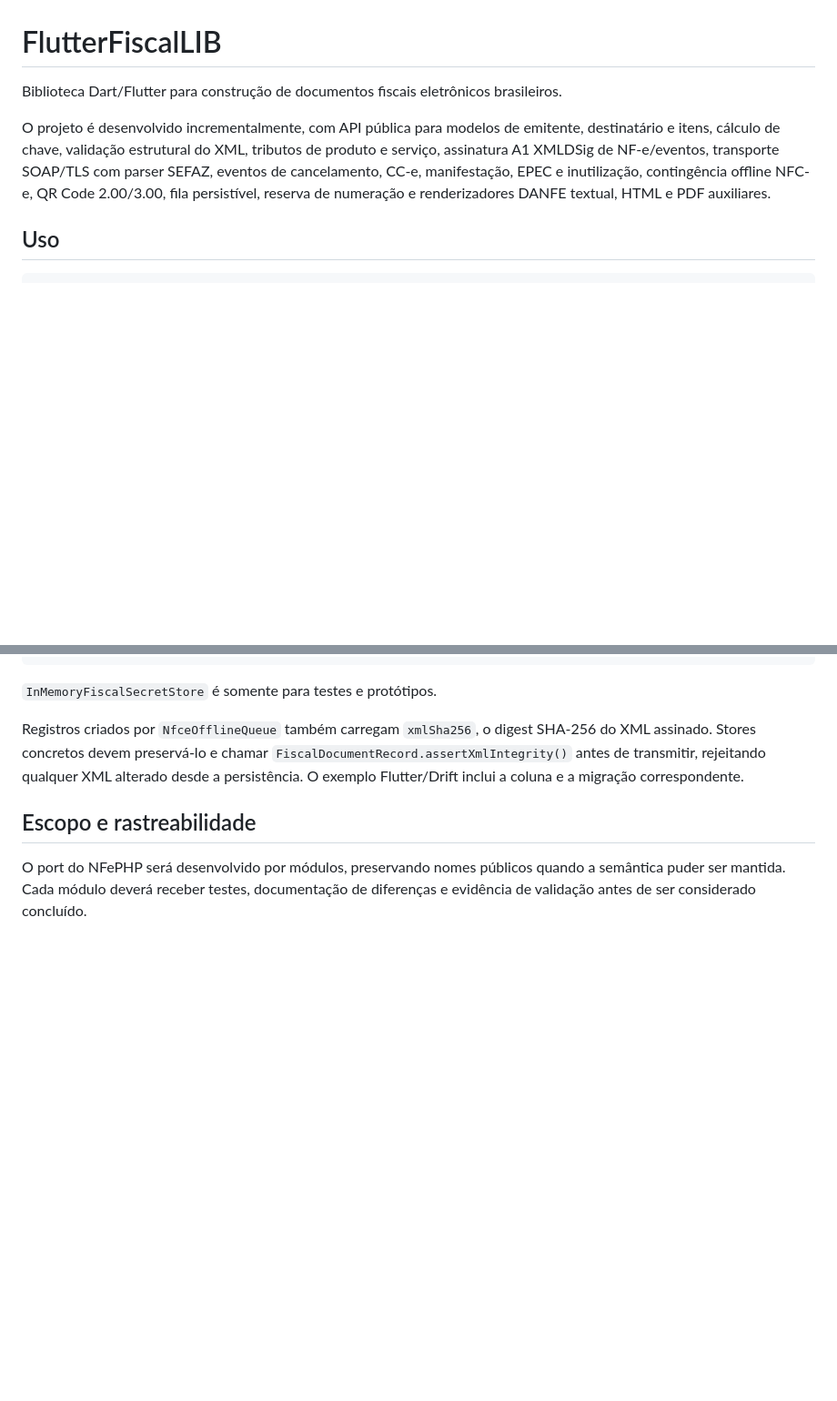
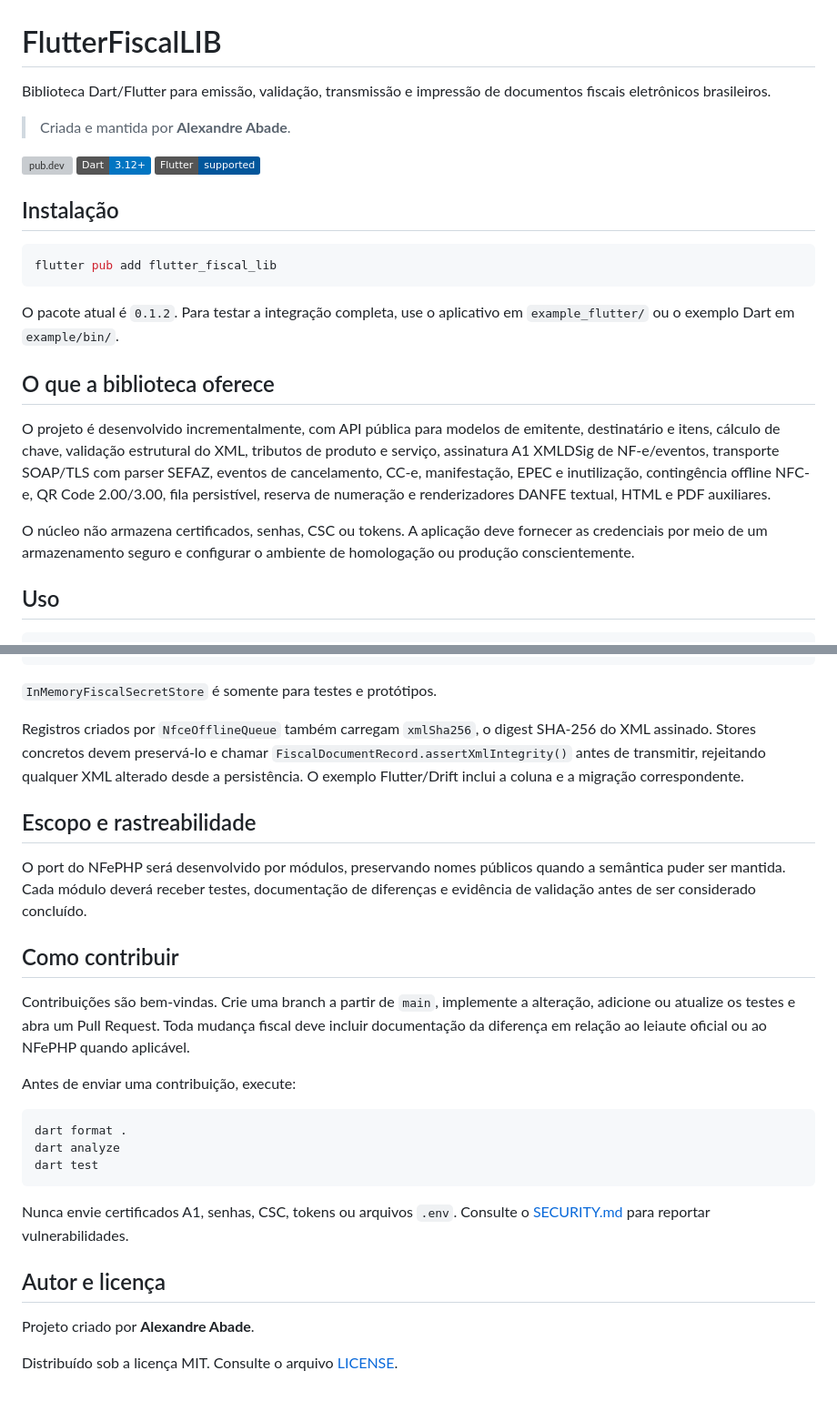
Before and after one commit to alexandreabade/FlutterFiscalLIB, a Markdown page: README.md, 2 parts joined by grey strips. Shown at 91% size. Drawn GitHub-style; badges without logos; blank space fills up the shorter version; grey boxes are pictures that could not be loaded.

Commit message:
Melhora README e adiciona autoria

````diff
--- a/README.md
+++ b/README.md
@@ -1,6 +1,24 @@
 # FlutterFiscalLIB
 
-Biblioteca Dart/Flutter para construção de documentos fiscais eletrônicos brasileiros.
+Biblioteca Dart/Flutter para emissão, validação, transmissão e impressão de
+documentos fiscais eletrônicos brasileiros.
+
+> Criada e mantida por **Alexandre Abade**.
+
+[![pub.dev](https://img.shields.io/pub/v/flutter_fiscal_lib.svg)](https://pub.dev/packages/flutter_fiscal_lib)
+[![Dart](https://img.shields.io/badge/Dart-3.12%2B-0175C2.svg)](https://dart.dev/)
+[![Flutter](https://img.shields.io/badge/Flutter-supported-02569B.svg)](https://flutter.dev/)
+
+## Instalação
+
+```bash
+flutter pub add flutter_fiscal_lib
+```
+
+O pacote atual é `0.1.2`. Para testar a integração completa, use o aplicativo
+em `example_flutter/` ou o exemplo Dart em `example/bin/`.
+
+## O que a biblioteca oferece
 
 O projeto é desenvolvido incrementalmente, com API pública para modelos de
 emitente, destinatário e itens, cálculo de chave, validação estrutural do XML,
@@ -9,6 +27,10 @@ transporte SOAP/TLS com parser SEFAZ, eventos de cancelamento, CC-e,
 manifestação, EPEC e inutilização, contingência offline NFC-e, QR Code 2.00/3.00,
 fila persistível, reserva de numeração e renderizadores DANFE textual, HTML e
 PDF auxiliares.
+
+O núcleo não armazena certificados, senhas, CSC ou tokens. A aplicação deve
+fornecer as credenciais por meio de um armazenamento seguro e configurar o
+ambiente de homologação ou produção conscientemente.
 
 ## Uso
 
@@ -238,3 +260,27 @@ coluna e a migração correspondente.
 ## Escopo e rastreabilidade
 
 O port do NFePHP será desenvolvido por módulos, preservando nomes públicos quando a semântica puder ser mantida. Cada módulo deverá receber testes, documentação de diferenças e evidência de validação antes de ser considerado concluído.
+
+## Como contribuir
+
+Contribuições são bem-vindas. Crie uma branch a partir de `main`, implemente a
+alteração, adicione ou atualize os testes e abra um Pull Request. Toda mudança
+fiscal deve incluir documentação da diferença em relação ao leiaute oficial ou
+ao NFePHP quando aplicável.
+
+Antes de enviar uma contribuição, execute:
+
+```bash
+dart format .
+dart analyze
+dart test
+```
+
+Nunca envie certificados A1, senhas, CSC, tokens ou arquivos `.env`. Consulte
+o [SECURITY.md](SECURITY.md) para reportar vulnerabilidades.
+
+## Autor e licença
+
+Projeto criado por **Alexandre Abade**.
+
+Distribuído sob a licença MIT. Consulte o arquivo [LICENSE](LICENSE).
````
